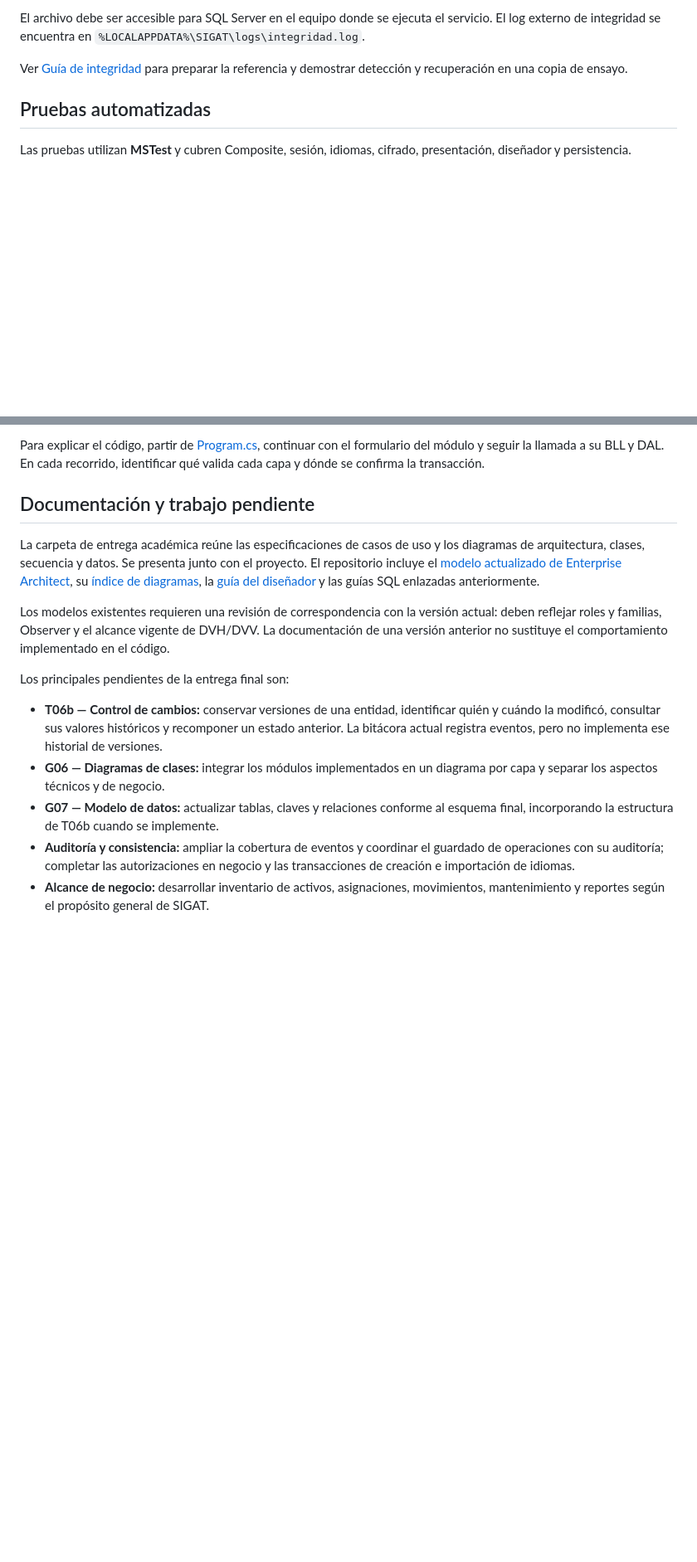
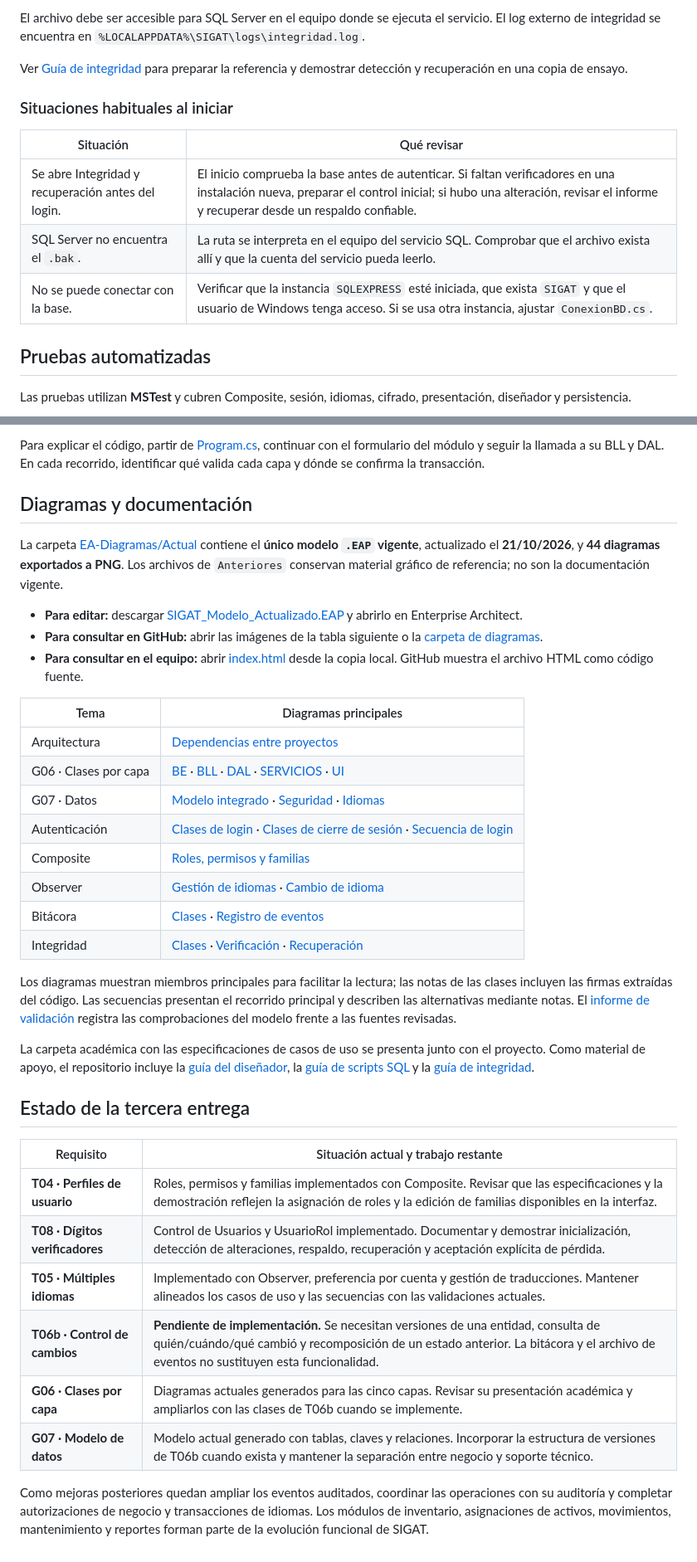
Before and after one commit to Fede1771/SIGAT, a Markdown page: README.md, 2 parts joined by grey strips. Shown at 83% size. GitHub-like rendering; blank space fills up the shorter version.

Commit message:
docs: mejora README académico y acceso a diagramas actualizados

```diff
--- a/README.md
+++ b/README.md
@@ -173,6 +188,14 @@ El archivo debe ser accesible para SQL Server en el equipo donde se ejecuta el s
 
 Ver [Guía de integridad](Querys/GUIA_INTEGRIDAD.md) para preparar la referencia y demostrar detección y recuperación en una copia de ensayo.
 
+### Situaciones habituales al iniciar
+
+| Situación | Qué revisar |
+|---|---|
+| Se abre Integridad y recuperación antes del login. | El inicio comprueba la base antes de autenticar. Si faltan verificadores en una instalación nueva, preparar el control inicial; si hubo una alteración, revisar el informe y recuperar desde un respaldo confiable. |
+| SQL Server no encuentra el `.bak`. | La ruta se interpreta en el equipo del servicio SQL. Comprobar que el archivo exista allí y que la cuenta del servicio pueda leerlo. |
+| No se puede conectar con la base. | Verificar que la instancia `SQLEXPRESS` esté iniciada, que exista `SIGAT` y que el usuario de Windows tenga acceso. Si se usa otra instancia, ajustar `ConexionBD.cs`. |
+
 ## Pruebas automatizadas
 
 Las pruebas utilizan **MSTest** y cubren Composite, sesión, idiomas, cifrado, presentación, diseñador y persistencia.
@@ -209,16 +232,38 @@ dotnet test SIGAT.Tests/SIGAT.Tests.csproj --filter "TestCategory=SQLIntegration
 
 Para explicar el código, partir de [Program.cs](SIGAT.UI/Program.cs), continuar con el formulario del módulo y seguir la llamada a su BLL y DAL. En cada recorrido, identificar qué valida cada capa y dónde se confirma la transacción.
 
-## Documentación y trabajo pendiente
+## Diagramas y documentación
 
-La carpeta de entrega académica reúne las especificaciones de casos de uso y los diagramas de arquitectura, clases, secuencia y datos. Se presenta junto con el proyecto. El repositorio incluye el [modelo actualizado de Enterprise Architect](EA-Diagramas/Actual/SIGAT_Modelo_Actualizado.EAP), su [índice de diagramas](EA-Diagramas/Actual/index.html), la [guía del diseñador](GUIA_DISENADOR.txt) y las guías SQL enlazadas anteriormente.
+La carpeta [EA-Diagramas/Actual](EA-Diagramas/Actual) contiene el **único modelo `.EAP` vigente**, actualizado el **21/10/2026**, y **44 diagramas exportados a PNG**. Los archivos de `Anteriores` conservan material gráfico de referencia; no son la documentación vigente.
 
-Los modelos existentes requieren una revisión de correspondencia con la versión actual: deben reflejar roles y familias, Observer y el alcance vigente de DVH/DVV. La documentación de una versión anterior no sustituye el comportamiento implementado en el código.
+- **Para editar:** descargar [SIGAT_Modelo_Actualizado.EAP](EA-Diagramas/Actual/SIGAT_Modelo_Actualizado.EAP) y abrirlo en Enterprise Architect.
+- **Para consultar en GitHub:** abrir las imágenes de la tabla siguiente o la [carpeta de diagramas](EA-Diagramas/Actual/diagramas).
+- **Para consultar en el equipo:** abrir [index.html](EA-Diagramas/Actual/index.html) desde la copia local. GitHub muestra el archivo HTML como código fuente.
 
-Los principales pendientes de la entrega final son:
+| Tema | Diagramas principales |
+|---|---|
+| Arquitectura | [Dependencias entre proyectos](EA-Diagramas/Actual/diagramas/01_arquitectura.png) |
+| G06 · Clases por capa | [BE](EA-Diagramas/Actual/diagramas/02_clases_be.png) · [BLL](EA-Diagramas/Actual/diagramas/03_clases_bll.png) · [DAL](EA-Diagramas/Actual/diagramas/04_clases_dal.png) · [SERVICIOS](EA-Diagramas/Actual/diagramas/05_clases_servicios.png) · [UI](EA-Diagramas/Actual/diagramas/06_clases_ui.png) |
+| G07 · Datos | [Modelo integrado](EA-Diagramas/Actual/diagramas/07_der_integrado.png) · [Seguridad](EA-Diagramas/Actual/diagramas/08_der_seguridad.png) · [Idiomas](EA-Diagramas/Actual/diagramas/09_der_idiomas.png) |
+| Autenticación | [Clases de login](EA-Diagramas/Actual/diagramas/11_clases_login.png) · [Clases de cierre de sesión](EA-Diagramas/Actual/diagramas/12_clases_logout.png) · [Secuencia de login](EA-Diagramas/Actual/diagramas/25_sec_login.png) |
+| Composite | [Roles, permisos y familias](EA-Diagramas/Actual/diagramas/14_clases_roles.png) |
+| Observer | [Gestión de idiomas](EA-Diagramas/Actual/diagramas/15_clases_idiomas.png) · [Cambio de idioma](EA-Diagramas/Actual/diagramas/29_sec_idioma.png) |
+| Bitácora | [Clases](EA-Diagramas/Actual/diagramas/16_clases_bitacora.png) · [Registro de eventos](EA-Diagramas/Actual/diagramas/35_sec_auditar.png) |
+| Integridad | [Clases](EA-Diagramas/Actual/diagramas/17_clases_integridad.png) · [Verificación](EA-Diagramas/Actual/diagramas/37_sec_verificar.png) · [Recuperación](EA-Diagramas/Actual/diagramas/39_sec_recuperar.png) |
 
-- **T06b — Control de cambios:** conservar versiones de una entidad, identificar quién y cuándo la modificó, consultar sus valores históricos y recomponer un estado anterior. La bitácora actual registra eventos, pero no implementa ese historial de versiones.
-- **G06 — Diagramas de clases:** integrar los módulos implementados en un diagrama por capa y separar los aspectos técnicos y de negocio.
-- **G07 — Modelo de datos:** actualizar tablas, claves y relaciones conforme al esquema final, incorporando la estructura de T06b cuando se implemente.
-- **Auditoría y consistencia:** ampliar la cobertura de eventos y coordinar el guardado de operaciones con su auditoría; completar las autorizaciones en negocio y las transacciones de creación e importación de idiomas.
-- **Alcance de negocio:** desarrollar inventario de activos, asignaciones, movimientos, mantenimiento y reportes según el propósito general de SIGAT.
+Los diagramas muestran miembros principales para facilitar la lectura; las notas de las clases incluyen las firmas extraídas del código. Las secuencias presentan el recorrido principal y describen las alternativas mediante notas. El [informe de validación](EA-Diagramas/Actual/fuentes/validacion.json) registra las comprobaciones del modelo frente a las fuentes revisadas.
+
+La carpeta académica con las especificaciones de casos de uso se presenta junto con el proyecto. Como material de apoyo, el repositorio incluye la [guía del diseñador](GUIA_DISENADOR.txt), la [guía de scripts SQL](Querys/README.md) y la [guía de integridad](Querys/GUIA_INTEGRIDAD.md).
+
+## Estado de la tercera entrega
+
+| Requisito | Situación actual y trabajo restante |
+|---|---|
+| **T04 · Perfiles de usuario** | Roles, permisos y familias implementados con Composite. Revisar que las especificaciones y la demostración reflejen la asignación de roles y la edición de familias disponibles en la interfaz. |
+| **T08 · Dígitos verificadores** | Control de Usuarios y UsuarioRol implementado. Documentar y demostrar inicialización, detección de alteraciones, respaldo, recuperación y aceptación explícita de pérdida. |
+| **T05 · Múltiples idiomas** | Implementado con Observer, preferencia por cuenta y gestión de traducciones. Mantener alineados los casos de uso y las secuencias con las validaciones actuales. |
+| **T06b · Control de cambios** | **Pendiente de implementación.** Se necesitan versiones de una entidad, consulta de quién/cuándo/qué cambió y recomposición de un estado anterior. La bitácora y el archivo de eventos no sustituyen esta funcionalidad. |
+| **G06 · Clases por capa** | Diagramas actuales generados para las cinco capas. Revisar su presentación académica y ampliarlos con las clases de T06b cuando se implemente. |
+| **G07 · Modelo de datos** | Modelo actual generado con tablas, claves y relaciones. Incorporar la estructura de versiones de T06b cuando exista y mantener la separación entre negocio y soporte técnico. |
+
+Como mejoras posteriores quedan ampliar los eventos auditados, coordinar las operaciones con su auditoría y completar autorizaciones de negocio y transacciones de idiomas. Los módulos de inventario, asignaciones de activos, movimientos, mantenimiento y reportes forman parte de la evolución funcional de SIGAT.
```
Also changed, not shown: other parts of README.md (+17 -2 lines).
